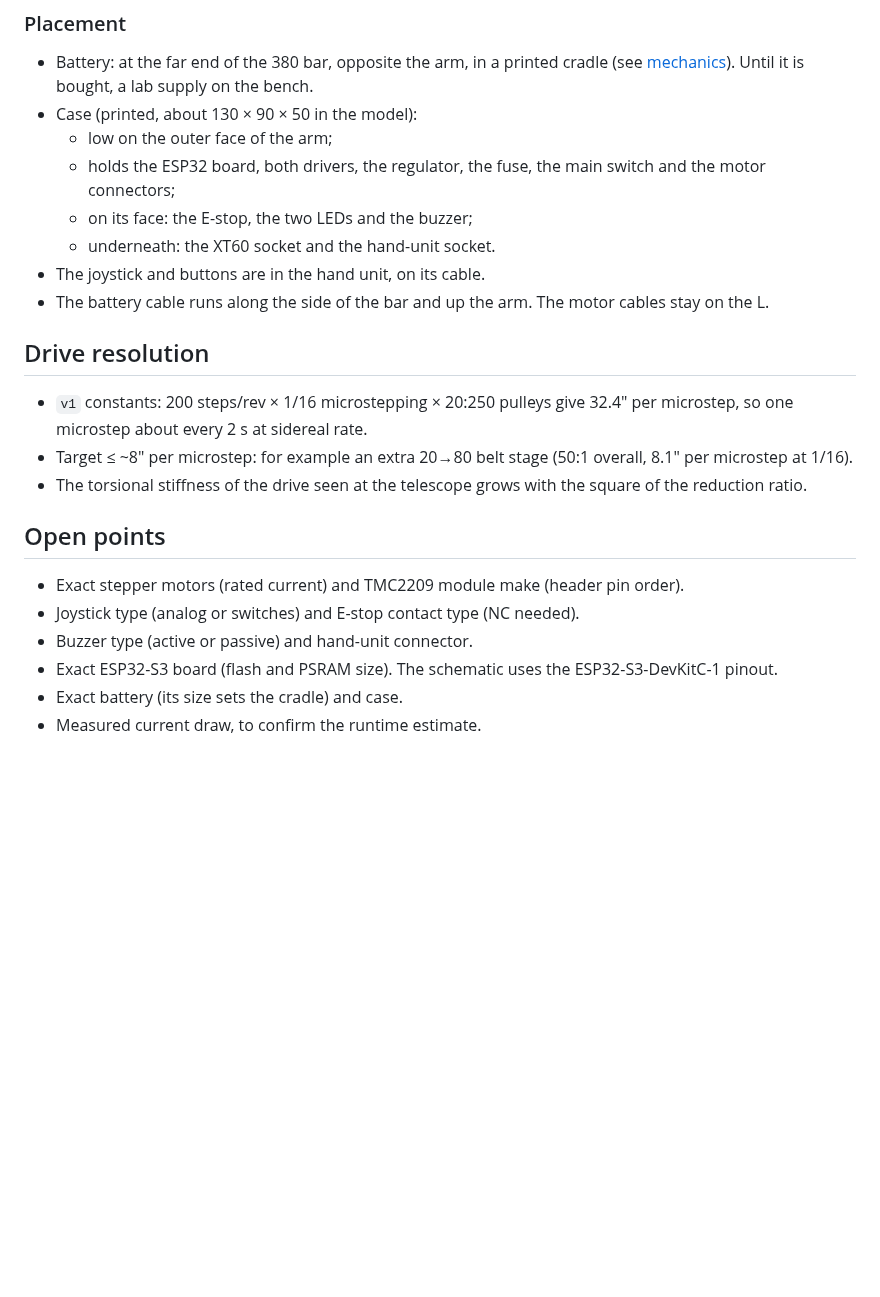
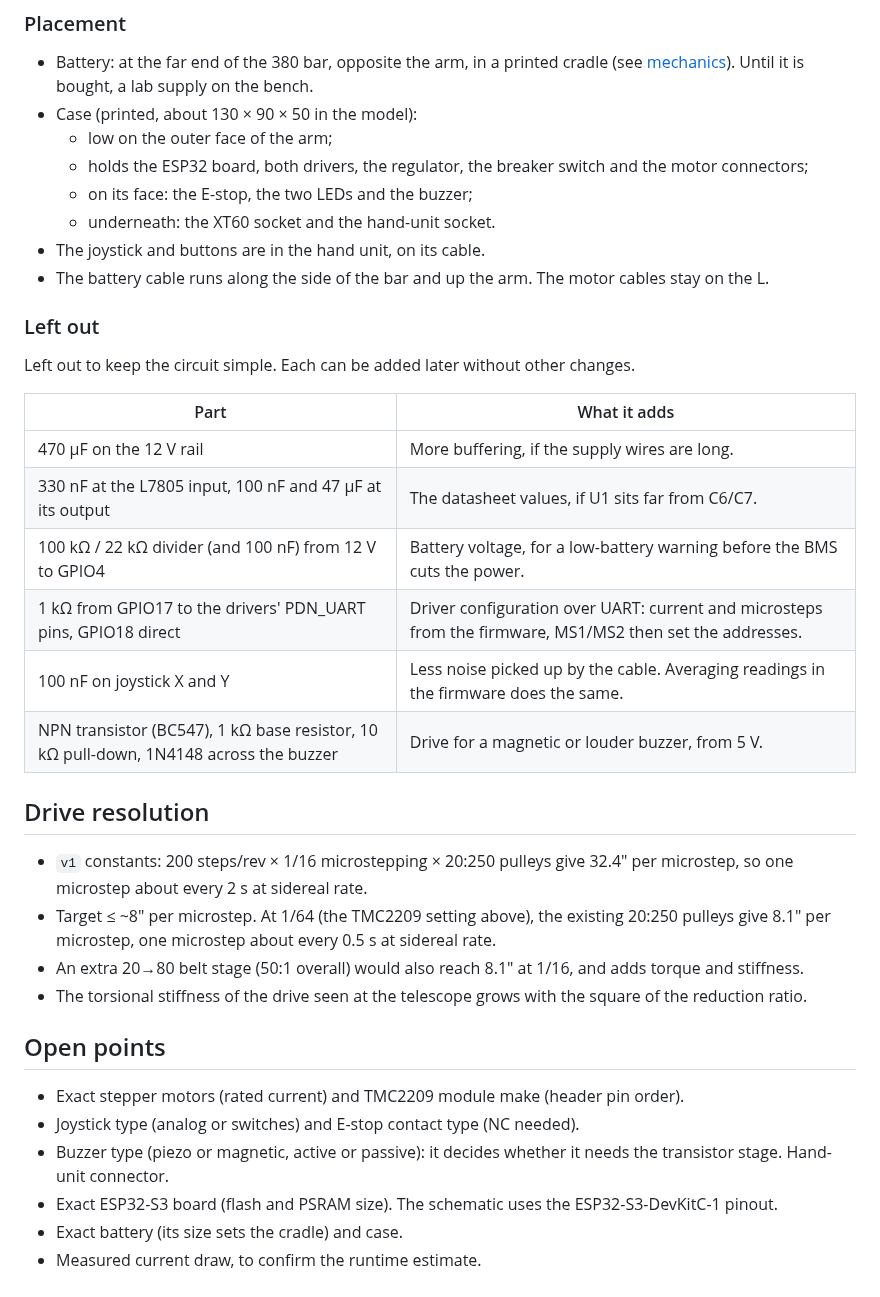
Before and after one commit to valentinp72/star-track, a Markdown page: docs/architecture.md, the part around one of its changes. Rendered like a GitHub page; blank space fills up the shorter version.

```diff
--- a/docs/architecture.md
+++ b/docs/architecture.md
@@ -224,20 +234,36 @@ current gives more. Slews draw more, but only for a few seconds.
   bench.
 - Case (printed, about 130 × 90 × 50 in the model):
   - low on the outer face of the arm;
-  - holds the ESP32 board, both drivers, the regulator, the fuse, the main switch
-    and the motor connectors;
+  - holds the ESP32 board, both drivers, the regulator, the breaker switch and the
+    motor connectors;
   - on its face: the E-stop, the two LEDs and the buzzer;
   - underneath: the XT60 socket and the hand-unit socket.
 - The joystick and buttons are in the hand unit, on its cable.
 - The battery cable runs along the side of the bar and up the arm. The motor cables
   stay on the L.
 
+### Left out
+
+Left out to keep the circuit simple. Each can be added later without other changes.
+
+| Part | What it adds |
+| --- | --- |
+| 470 µF on the 12 V rail | More buffering, if the supply wires are long. |
+| 330 nF at the L7805 input, 100 nF and 47 µF at its output | The datasheet values, if U1 sits far from C6/C7. |
+| 100 kΩ / 22 kΩ divider (and 100 nF) from 12 V to GPIO4 | Battery voltage, for a low-battery warning before the BMS cuts the power. |
+| 1 kΩ from GPIO17 to the drivers' PDN_UART pins, GPIO18 direct | Driver configuration over UART: current and microsteps from the firmware, MS1/MS2 then set the addresses. |
+| 100 nF on joystick X and Y | Less noise picked up by the cable. Averaging readings in the firmware does the same. |
+| NPN transistor (BC547), 1 kΩ base resistor, 10 kΩ pull-down, 1N4148 across the buzzer | Drive for a magnetic or louder buzzer, from 5 V. |
+
 ## Drive resolution
 
 - `v1` constants: 200 steps/rev × 1/16 microstepping × 20:250 pulleys give
   32.4″ per microstep, so one microstep about every 2 s at sidereal rate.
-- Target ≤ ~8″ per microstep: for example an extra 20→80 belt stage (50:1 overall,
-  8.1″ per microstep at 1/16).
+- Target ≤ ~8″ per microstep. At 1/64 (the TMC2209 setting above), the existing
+  20:250 pulleys give 8.1″ per microstep, one microstep about every 0.5 s at
+  sidereal rate.
+- An extra 20→80 belt stage (50:1 overall) would also reach 8.1″ at 1/16, and adds
+  torque and stiffness.
 - The torsional stiffness of the drive seen at the telescope grows with the square
   of the reduction ratio.
 
@@ -245,7 +271,8 @@ current gives more. Slews draw more, but only for a few seconds.
 
 - Exact stepper motors (rated current) and TMC2209 module make (header pin order).
 - Joystick type (analog or switches) and E-stop contact type (NC needed).
-- Buzzer type (active or passive) and hand-unit connector.
+- Buzzer type (piezo or magnetic, active or passive): it decides whether it needs
+  the transistor stage. Hand-unit connector.
 - Exact ESP32-S3 board (flash and PSRAM size). The schematic uses the
   ESP32-S3-DevKitC-1 pinout.
 - Exact battery (its size sets the cradle) and case.
```
Also changed, not shown: other parts of docs/architecture.md (+34 -24 lines), electronics/star-track.png, 3 other files.
